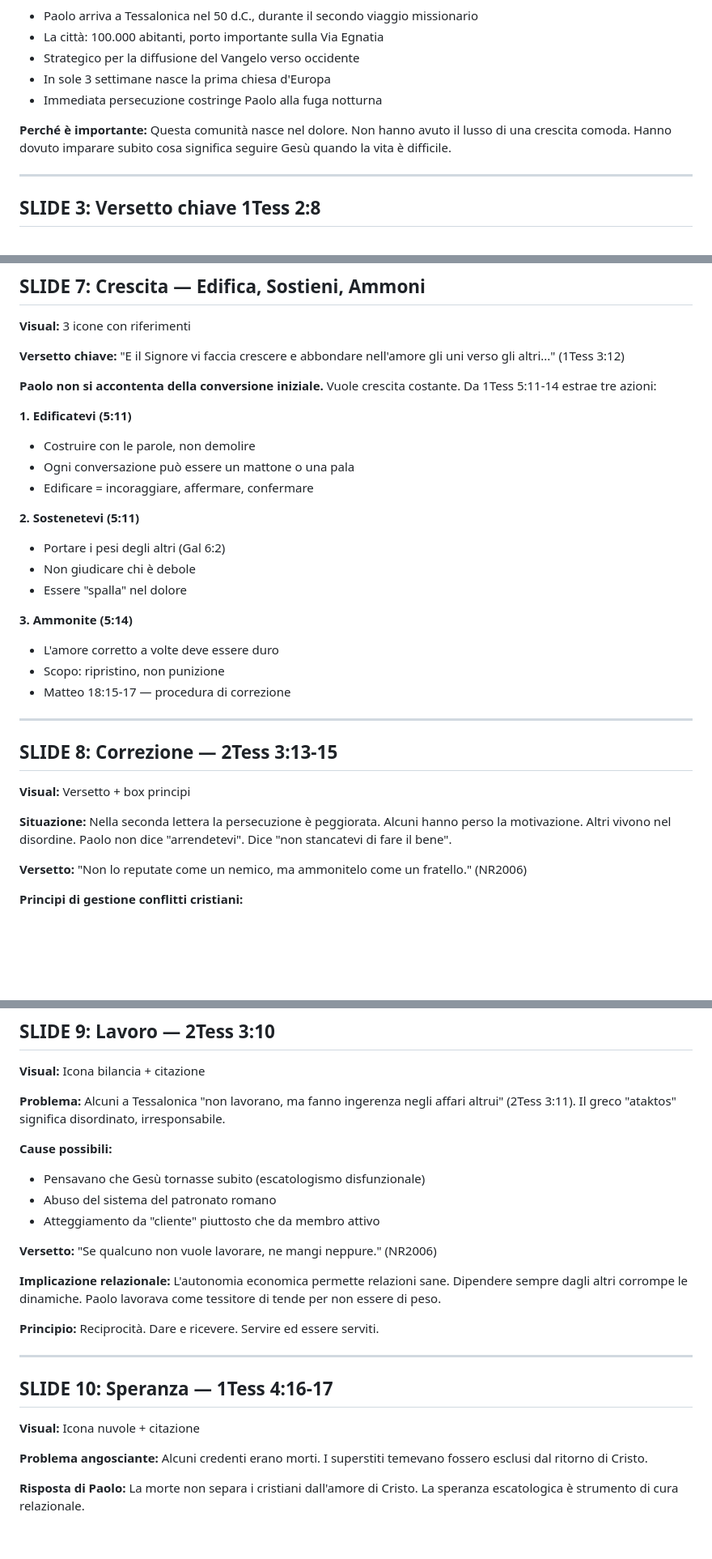
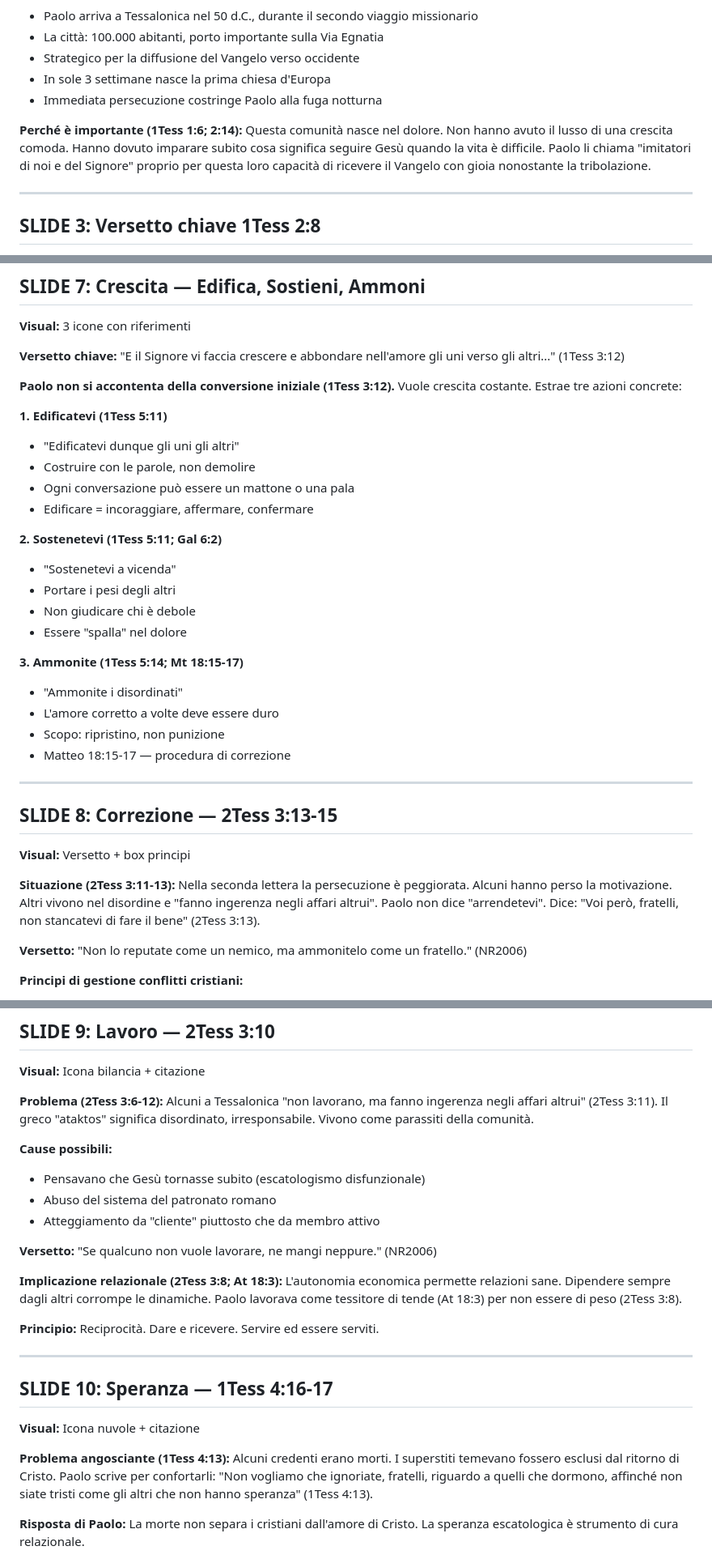
Before and after one commit to deyemproject-cloud/bible-dashboard, a Markdown page: predica-base.md, 3 parts joined by grey strips. Shown at 81% size. Rendered like a GitHub page; blank space fills up the shorter version.

Commit message:
Aggiunti riferimenti versetti espliciti nel file predica-base.md

```diff
--- a/predica-base.md
+++ b/predica-base.md
@@ -23,8 +23,8 @@ Le lettere ai Tessalonicesi (50-51 d.C.) sono le più antiche del Nuovo Testamen
 - In sole 3 settimane nasce la prima chiesa d'Europa
 - Immediata persecuzione costringe Paolo alla fuga notturna
 
-**Perché è importante:**
-Questa comunità nasce nel dolore. Non hanno avuto il lusso di una crescita comoda. Hanno dovuto imparare subito cosa significa seguire Gesù quando la vita è difficile.
+**Perché è importante (1Tess 1:6; 2:14):**
+Questa comunità nasce nel dolore. Non hanno avuto il lusso di una crescita comoda. Hanno dovuto imparare subito cosa significa seguire Gesù quando la vita è difficile. Paolo li chiama "imitatori di noi e del Signore" proprio per questa loro capacità di ricevere il Vangelo con gioia nonostante la tribolazione.
 
 ---
 
@@ -113,19 +113,22 @@ Paolo introduce una distinzione fondamentale: essere "di persona" vs essere "di
 **Versetto chiave:**
 "E il Signore vi faccia crescere e abbondare nell'amore gli uni verso gli altri..." (1Tess 3:12)
 
-**Paolo non si accontenta della conversione iniziale.** Vuole crescita costante. Da 1Tess 5:11-14 estrae tre azioni:
+**Paolo non si accontenta della conversione iniziale (1Tess 3:12).** Vuole crescita costante. Estrae tre azioni concrete:
 
-**1. Edificatevi (5:11)**
+**1. Edificatevi (1Tess 5:11)**
+- "Edificatevi dunque gli uni gli altri"
 - Costruire con le parole, non demolire
 - Ogni conversazione può essere un mattone o una pala
 - Edificare = incoraggiare, affermare, confermare
 
-**2. Sostenetevi (5:11)**
-- Portare i pesi degli altri (Gal 6:2)
+**2. Sostenetevi (1Tess 5:11; Gal 6:2)**
+- "Sostenetevi a vicenda"
+- Portare i pesi degli altri
 - Non giudicare chi è debole
 - Essere "spalla" nel dolore
 
-**3. Ammonite (5:14)**
+**3. Ammonite (1Tess 5:14; Mt 18:15-17)**
+- "Ammonite i disordinati"
 - L'amore corretto a volte deve essere duro
 - Scopo: ripristino, non punizione
 - Matteo 18:15-17 — procedura di correzione
@@ -135,8 +138,8 @@ Paolo introduce una distinzione fondamentale: essere "di persona" vs essere "di
 ## SLIDE 8: Correzione — 2Tess 3:13-15
 **Visual:** Versetto + box principi
 
-**Situazione:**
-Nella seconda lettera la persecuzione è peggiorata. Alcuni hanno perso la motivazione. Altri vivono nel disordine. Paolo non dice "arrendetevi". Dice "non stancatevi di fare il bene".
+**Situazione (2Tess 3:11-13):**
+Nella seconda lettera la persecuzione è peggiorata. Alcuni hanno perso la motivazione. Altri vivono nel disordine e "fanno ingerenza negli affari altrui". Paolo non dice "arrendetevi". Dice: "Voi però, fratelli, non stancatevi di fare il bene" (2Tess 3:13).
 
 **Versetto:**
 "Non lo reputate come un nemico, ma ammonitelo come un fratello." (NR2006)
@@ -155,8 +158,8 @@ Distanza e amore coesistono. Ammonire è atto d'amore, non vendetta. L'identità
 ## SLIDE 9: Lavoro — 2Tess 3:10
 **Visual:** Icona bilancia + citazione
 
-**Problema:**
-Alcuni a Tessalonica "non lavorano, ma fanno ingerenza negli affari altrui" (2Tess 3:11). Il greco "ataktos" significa disordinato, irresponsabile.
+**Problema (2Tess 3:6-12):**
+Alcuni a Tessalonica "non lavorano, ma fanno ingerenza negli affari altrui" (2Tess 3:11). Il greco "ataktos" significa disordinato, irresponsabile. Vivono come parassiti della comunità.
 
 **Cause possibili:**
 - Pensavano che Gesù tornasse subito (escatologismo disfunzionale)
@@ -166,8 +169,8 @@ Alcuni a Tessalonica "non lavorano, ma fanno ingerenza negli affari altrui" (2Te
 **Versetto:**
 "Se qualcuno non vuole lavorare, ne mangi neppure." (NR2006)
 
-**Implicazione relazionale:**
-L'autonomia economica permette relazioni sane. Dipendere sempre dagli altri corrompe le dinamiche. Paolo lavorava come tessitore di tende per non essere di peso.
+**Implicazione relazionale (2Tess 3:8; At 18:3):**
+L'autonomia economica permette relazioni sane. Dipendere sempre dagli altri corrompe le dinamiche. Paolo lavorava come tessitore di tende (At 18:3) per non essere di peso (2Tess 3:8).
 
 **Principio:** Reciprocità. Dare e ricevere. Servire ed essere serviti.
 
@@ -176,8 +179,8 @@ L'autonomia economica permette relazioni sane. Dipendere sempre dagli altri corr
 ## SLIDE 10: Speranza — 1Tess 4:16-17
 **Visual:** Icona nuvole + citazione
 
-**Problema angosciante:**
-Alcuni credenti erano morti. I superstiti temevano fossero esclusi dal ritorno di Cristo.
+**Problema angosciante (1Tess 4:13):**
+Alcuni credenti erano morti. I superstiti temevano fossero esclusi dal ritorno di Cristo. Paolo scrive per confortarli: "Non vogliamo che ignoriate, fratelli, riguardo a quelli che dormono, affinché non siate tristi come gli altri che non hanno speranza" (1Tess 4:13).
 
 **Risposta di Paolo:**
 La morte non separa i cristiani dall'amore di Cristo. La speranza escatologica è strumento di cura relazionale.
```
